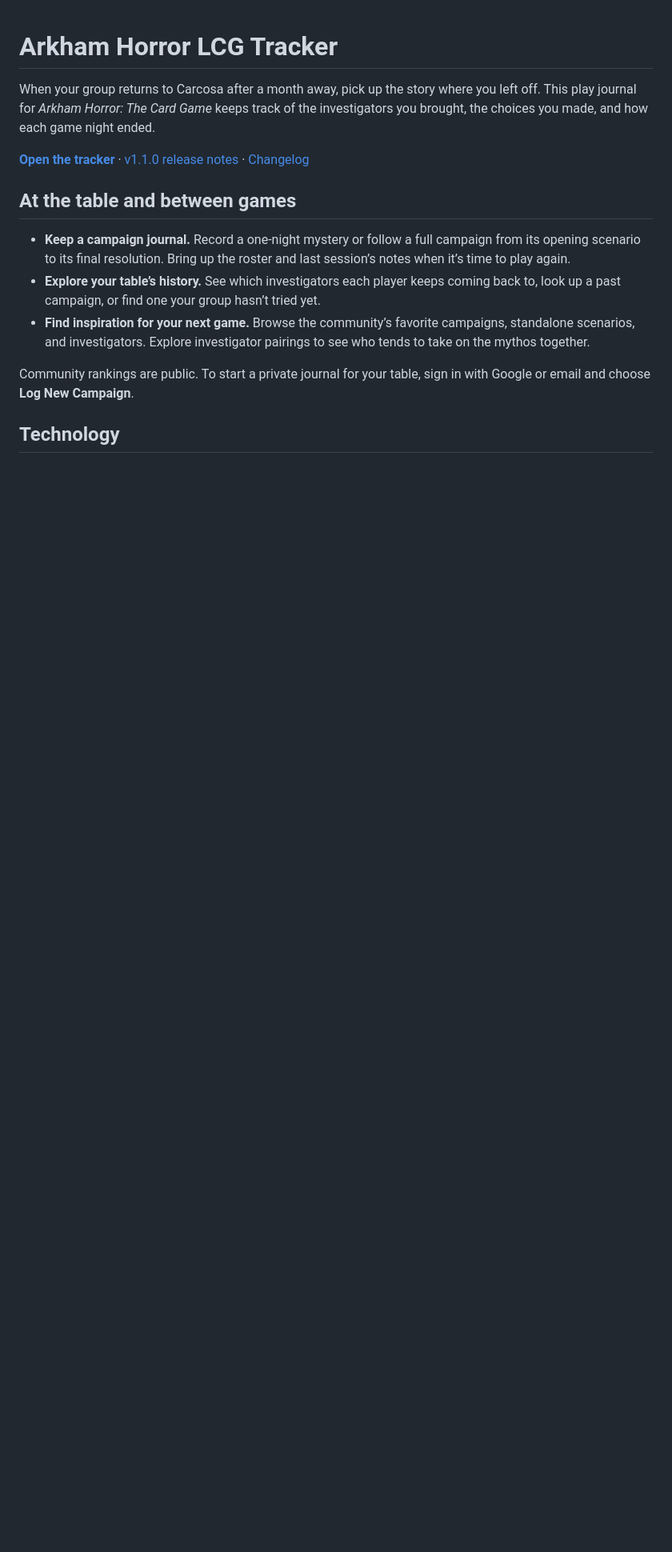
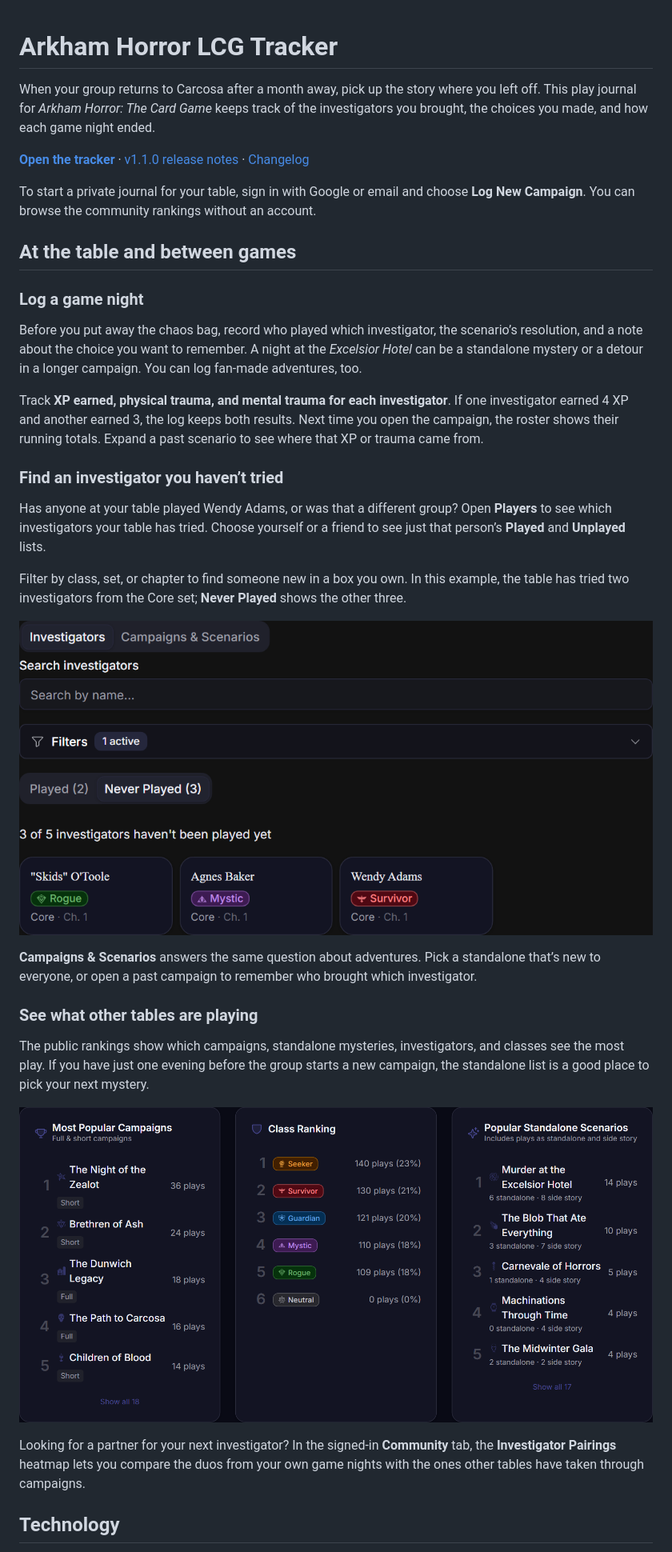
Before and after one commit to Giffdev/arkham-horror-lcg-ca, a Markdown page: README.md, the part around the change. Shown at 80% size. Rendered like a GitHub page; pictures changed too: docs/screenshots/community-rankings.png (added), docs/screenshots/unplayed-investigators.png (added); blank space fills up the shorter version.

Commit message:
Show how game nights become investigator and campaign histories
Illustrate the player guide with investigator statistics and public community rankings, without showing any player names.

Co-authored-by: Copilot App <223556219+Copilot@users.noreply.github.com>

```diff
--- a/README.md
+++ b/README.md
@@ -4,13 +4,33 @@ When your group returns to Carcosa after a month away, pick up the story where y
 
 **[Open the tracker](https://arkham-horror-lcg-ca.vercel.app)** · [v1.1.0 release notes](https://github.com/Giffdev/arkham-horror-lcg-ca/releases/tag/v1.1.0) · [Changelog](CHANGELOG.md)
 
+To start a private journal for your table, sign in with Google or email and choose **Log New Campaign**. You can browse the community rankings without an account.
+
 ## At the table and between games
 
-- **Keep a campaign journal.** Record a one-night mystery or follow a full campaign from its opening scenario to its final resolution. Bring up the roster and last session’s notes when it’s time to play again.
-- **Explore your table’s history.** See which investigators each player keeps coming back to, look up a past campaign, or find one your group hasn’t tried yet.
-- **Find inspiration for your next game.** Browse the community’s favorite campaigns, standalone scenarios, and investigators. Explore investigator pairings to see who tends to take on the mythos together.
+### Log a game night
 
-Community rankings are public. To start a private journal for your table, sign in with Google or email and choose **Log New Campaign**.
+Before you put away the chaos bag, record who played which investigator, the scenario’s resolution, and a note about the choice you want to remember. A night at the *Excelsior Hotel* can be a standalone mystery or a detour in a longer campaign. You can log fan-made adventures, too.
+
+Track **XP earned, physical trauma, and mental trauma for each investigator**. If one investigator earned 4 XP and another earned 3, the log keeps both results. Next time you open the campaign, the roster shows their running totals. Expand a past scenario to see where that XP or trauma came from.
+
+### Find an investigator you haven’t tried
+
+Has anyone at your table played Wendy Adams, or was that a different group? Open **Players** to see which investigators your table has tried. Choose yourself or a friend to see just that person’s **Played** and **Unplayed** lists.
+
+Filter by class, set, or chapter to find someone new in a box you own. In this example, the table has tried two investigators from the Core set; **Never Played** shows the other three.
+
+![Group investigator stats filtered to the Core set: two played and three never played, with “Skids” O’Toole, Agnes Baker, and Wendy Adams on the unplayed list.](docs/screenshots/unplayed-investigators.png)
+
+**Campaigns & Scenarios** answers the same question about adventures. Pick a standalone that’s new to everyone, or open a past campaign to remember who brought which investigator.
+
+### See what other tables are playing
+
+The public rankings show which campaigns, standalone mysteries, investigators, and classes see the most play. If you have just one evening before the group starts a new campaign, the standalone list is a good place to pick your next mystery.
+
+![Public community rankings for campaigns, investigator classes, and standalone scenarios, with play counts for each.](docs/screenshots/community-rankings.png)
+
+Looking for a partner for your next investigator? In the signed-in **Community** tab, the **Investigator Pairings** heatmap lets you compare the duos from your own game nights with the ones other tables have taken through campaigns.
 
 ## Technology
 
```
